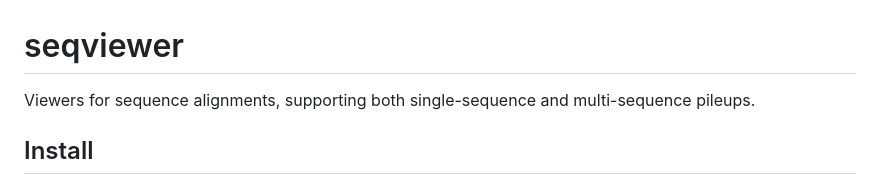
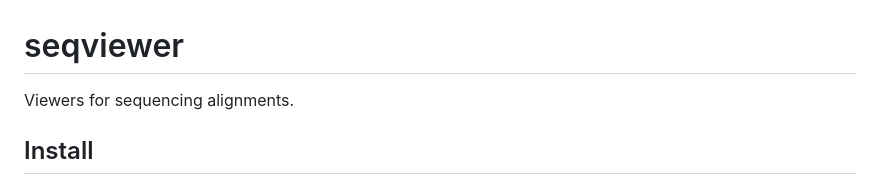
Before and after one commit to micah-olivas/seqviewer, a Markdown page: README.md, the part around the change. Drawn GitHub-style.

Commit message:
Drop the MSA reading from the README opening
"sequence alignments" reads as multiple sequence alignment, which the package
does not do: it draws sequencing reads against one reference, and the CLI takes a
single reference. "single-sequence and multi-sequence pileups" was not a
distinction in the code either.

Kept to one line. What each page draws is already stated where a reader meets it,
under Use and Summarized view.

```diff
--- a/README.md
+++ b/README.md
@@ -1,6 +1,6 @@
 # seqviewer
 
-Viewers for sequence alignments, supporting both single-sequence and multi-sequence pileups.
+Viewers for sequencing alignments.
 
 ## Install
 
```
